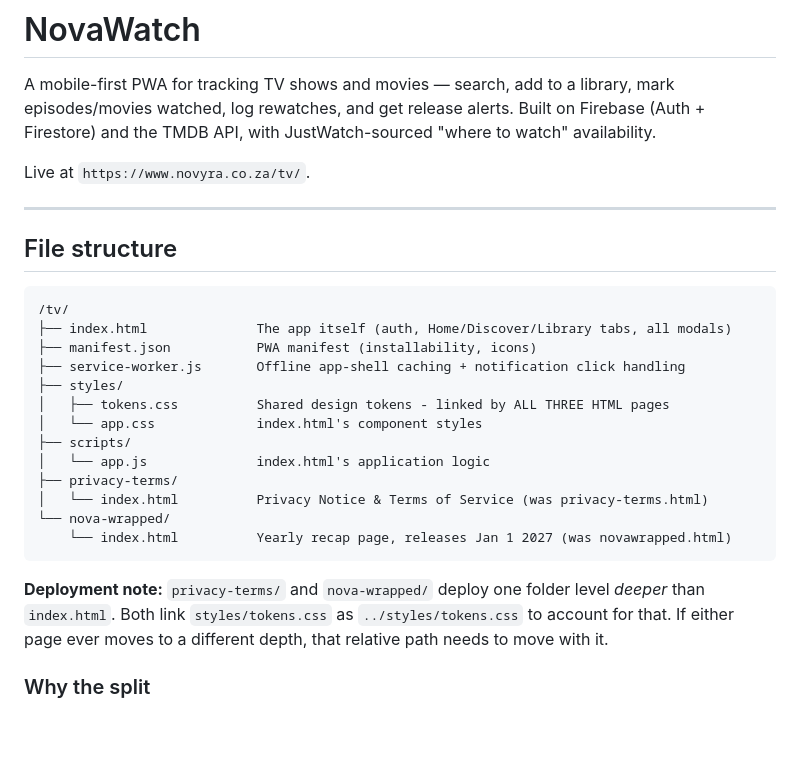
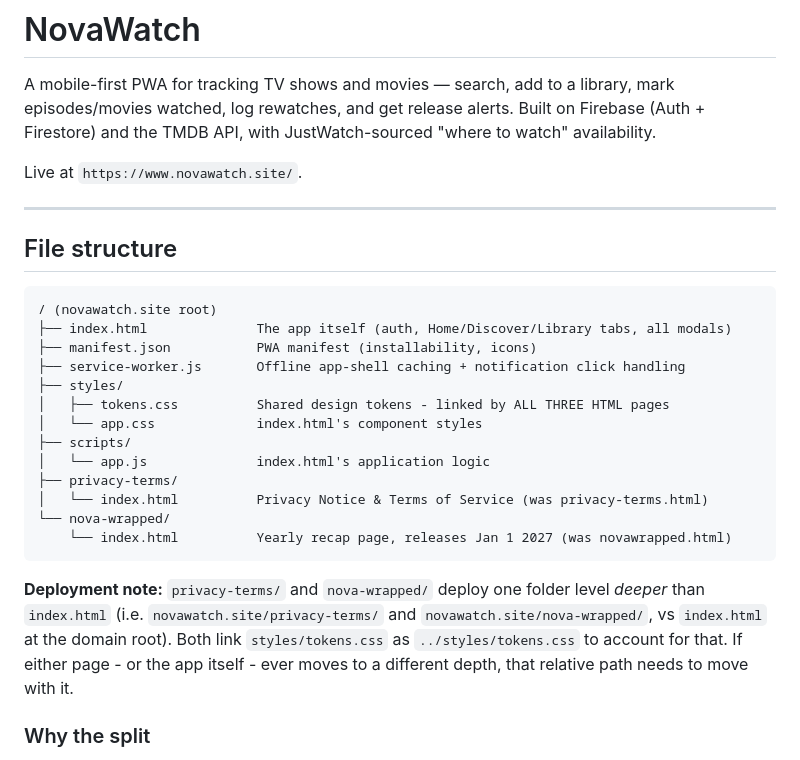
Before and after one commit to HanuKeyser/NovaWatch, a Markdown page: README.md, the part around the change. Rendered like a GitHub page; blank space fills up the shorter version.

Commit message:
Update README with new live URL and deployment notes
Updated the live URL and clarified deployment notes in the README.

````diff
--- a/README.md
+++ b/README.md
@@ -2,14 +2,14 @@
 
 A mobile-first PWA for tracking TV shows and movies — search, add to a library, mark episodes/movies watched, log rewatches, and get release alerts. Built on Firebase (Auth + Firestore) and the TMDB API, with JustWatch-sourced "where to watch" availability.
 
-Live at `https://www.novyra.co.za/tv/`.
+Live at `https://www.novawatch.site/`.
 
 ---
 
 ## File structure
 
 ```
-/tv/
+/ (novawatch.site root)
 ├── index.html              The app itself (auth, Home/Discover/Library tabs, all modals)
 ├── manifest.json           PWA manifest (installability, icons)
 ├── service-worker.js       Offline app-shell caching + notification click handling
@@ -24,7 +24,7 @@ Live at `https://www.novyra.co.za/tv/`.
     └── index.html          Yearly recap page, releases Jan 1 2027 (was novawrapped.html)
 ```
 
-**Deployment note:** `privacy-terms/` and `nova-wrapped/` deploy one folder level *deeper* than `index.html`. Both link `styles/tokens.css` as `../styles/tokens.css` to account for that. If either page ever moves to a different depth, that relative path needs to move with it.
+**Deployment note:** `privacy-terms/` and `nova-wrapped/` deploy one folder level *deeper* than `index.html` (i.e. `novawatch.site/privacy-terms/` and `novawatch.site/nova-wrapped/`, vs `index.html` at the domain root). Both link `styles/tokens.css` as `../styles/tokens.css` to account for that. If either page - or the app itself - ever moves to a different depth, that relative path needs to move with it.
 
 ### Why the split
 
````
